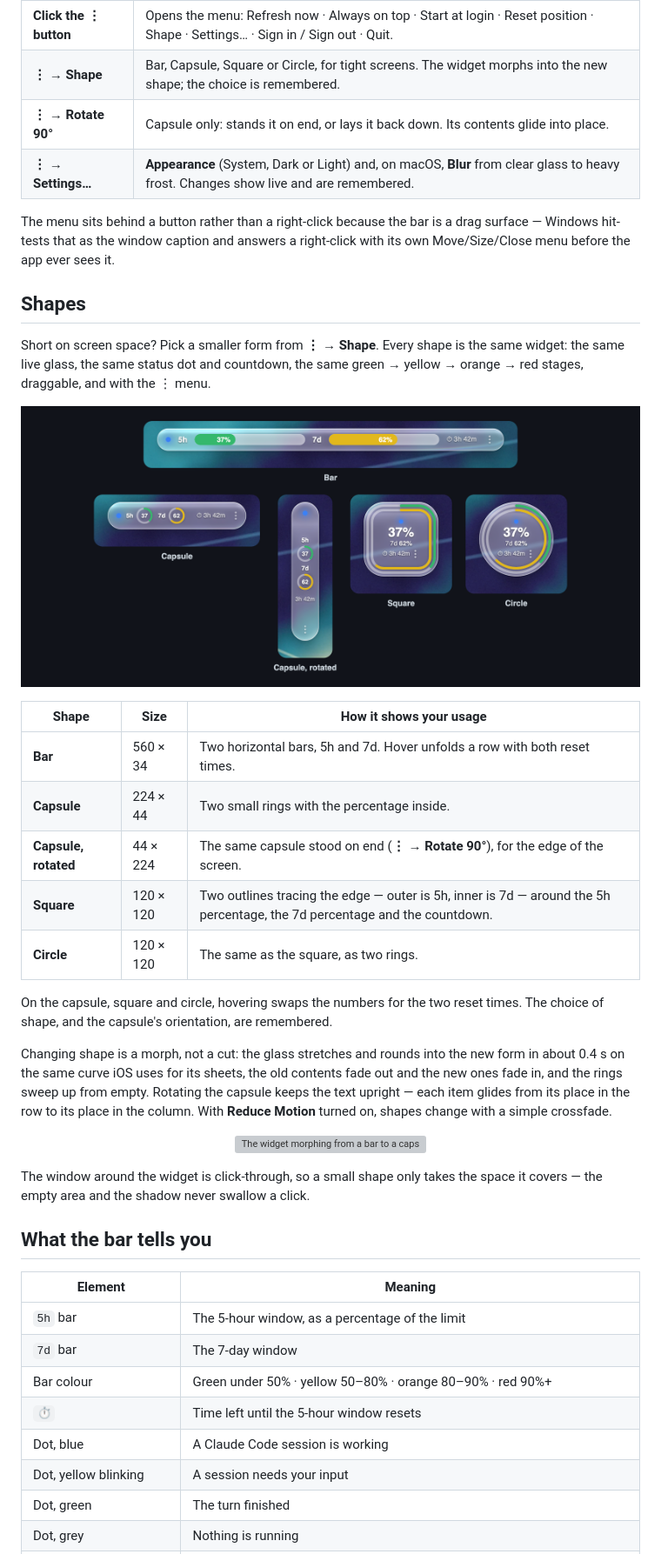
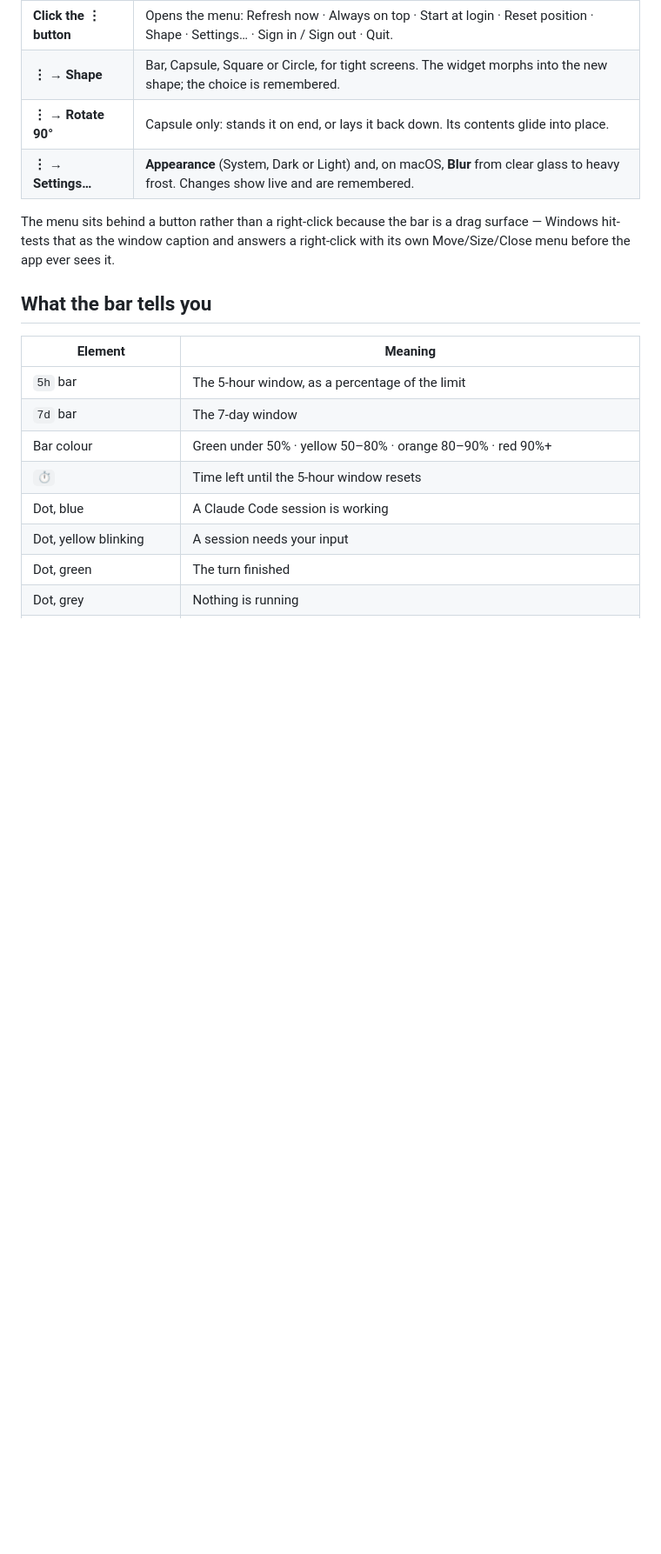
Before and after one commit to NoamElyasim/Claude-usage-limits-bar, a Markdown page: README.md, the part around one of its changes. Shown at 87% size. Drawn GitHub-style; pictures changed too: docs/shapes.png; blank space fills up the shorter version; grey boxes are pictures that could not be loaded.

```diff
--- a/README.md
+++ b/README.md
@@ -155,41 +207,6 @@ The menu sits behind a button rather than a right-click because the bar is a
 drag surface — Windows hit-tests that as the window caption and answers a
 right-click with its own Move/Size/Close menu before the app ever sees it.
 
-## Shapes
-
-Short on screen space? Pick a smaller form from **⋮ → Shape**. Every shape is
-the same widget: the same live glass, the same status dot and countdown, the
-same green → yellow → orange → red stages, draggable, and with the ⋮ menu.
-
-<p align="center">
-<img src="docs/shapes.png" alt="The widget as a bar, a capsule, a vertical capsule, a square and a circle, all in liquid glass over a colourful backdrop" width="760">
-</p>
-
-| Shape | Size | How it shows your usage |
-| --- | --- | --- |
-| **Bar** | 560 × 34 | Two horizontal bars, 5h and 7d. Hover unfolds a row with both reset times. |
-| **Capsule** | 224 × 44 | Two small rings with the percentage inside. |
-| **Capsule, rotated** | 44 × 224 | The same capsule stood on end (**⋮ → Rotate 90°**), for the edge of the screen. |
-| **Square** | 120 × 120 | Two outlines tracing the edge — outer is 5h, inner is 7d — around the 5h percentage, the 7d percentage and the countdown. |
-| **Circle** | 120 × 120 | The same as the square, as two rings. |
-
-On the capsule, square and circle, hovering swaps the numbers for the two reset
-times. The choice of shape, and the capsule's orientation, are remembered.
-
-Changing shape is a morph, not a cut: the glass stretches and rounds into the
-new form in about 0.4 s on the same curve iOS uses for its sheets, the old
-contents fade out and the new ones fade in, and the rings sweep up from empty.
-Rotating the capsule keeps the text upright — each item glides from its place
-in the row to its place in the column. With **Reduce Motion** turned on, shapes
-change with a simple crossfade.
-
-<p align="center">
-<img src="docs/shapes-morph.gif" alt="The widget morphing from a bar to a capsule, rotating to vertical, then becoming a square, a circle, and a bar again" width="640">
-</p>
-
-The window around the widget is click-through, so a small shape only takes the
-space it covers — the empty area and the shadow never swallow a click.
-
 ## What the bar tells you
 
 | Element | Meaning |
```
Also changed, not shown: other parts of README.md (+64 -12 lines), docs/looks.png (added), docs/settings-dark.png (added), docs/settings-light.png (added), 4 other files.
